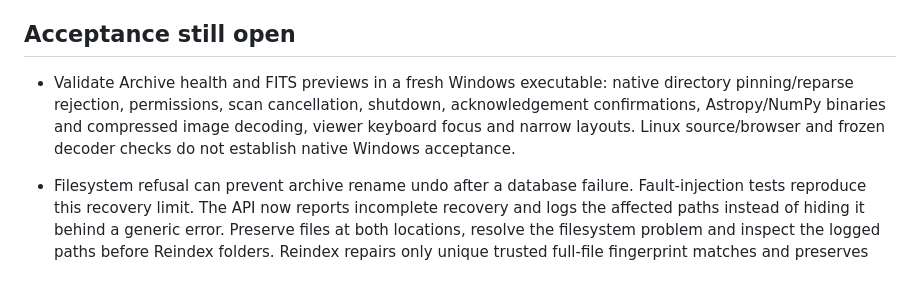
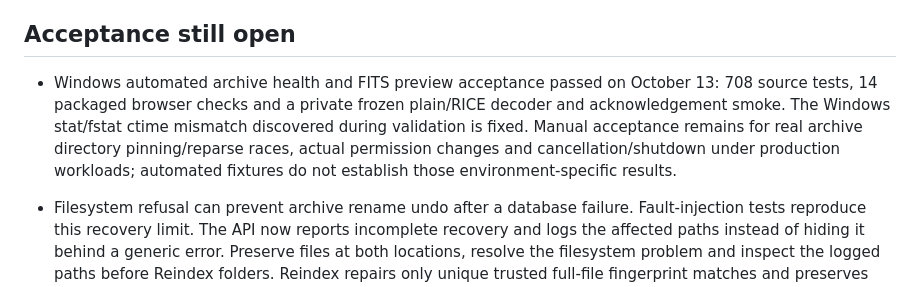
Before and after one commit to Terrazocker/nightseam-library, a Markdown page: BUGS.md, the part around the change. GitHub-like rendering.

```diff
--- a/BUGS.md
+++ b/BUGS.md
@@ -17,11 +17,13 @@ cleanup to actual ProgramData or any application database.
 
 ## Acceptance still open
 
-- Validate Archive health and FITS previews in a fresh Windows executable:
-  native directory pinning/reparse rejection, permissions, scan cancellation,
-  shutdown, acknowledgement confirmations, Astropy/NumPy binaries and compressed
-  image decoding, viewer keyboard focus and narrow layouts. Linux source/browser
-  and frozen decoder checks do not establish native Windows acceptance.
+- Windows automated archive health and FITS preview acceptance passed on
+  October 13: 708 source tests, 14 packaged browser checks and a private frozen
+  plain/RICE decoder and acknowledgement smoke. The Windows stat/fstat ctime
+  mismatch discovered during validation is fixed. Manual acceptance remains for
+  real archive directory pinning/reparse races, actual permission changes and
+  cancellation/shutdown under production workloads; automated fixtures do not
+  establish those environment-specific results.
 
 - Filesystem refusal can prevent archive rename undo after a database failure.
   Fault-injection tests reproduce this recovery limit. The API now reports
```
Also changed, not shown: RELEASES.md (+18 -0 lines).
